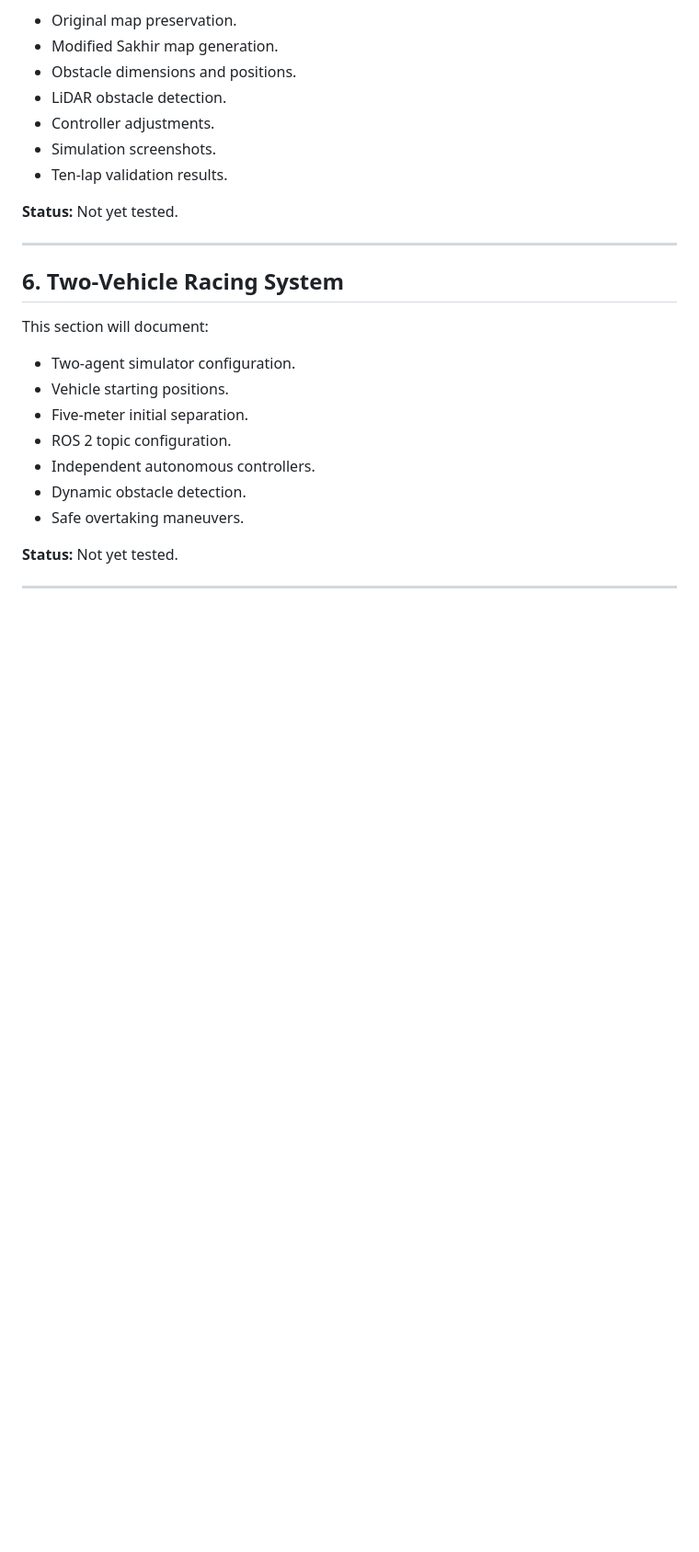
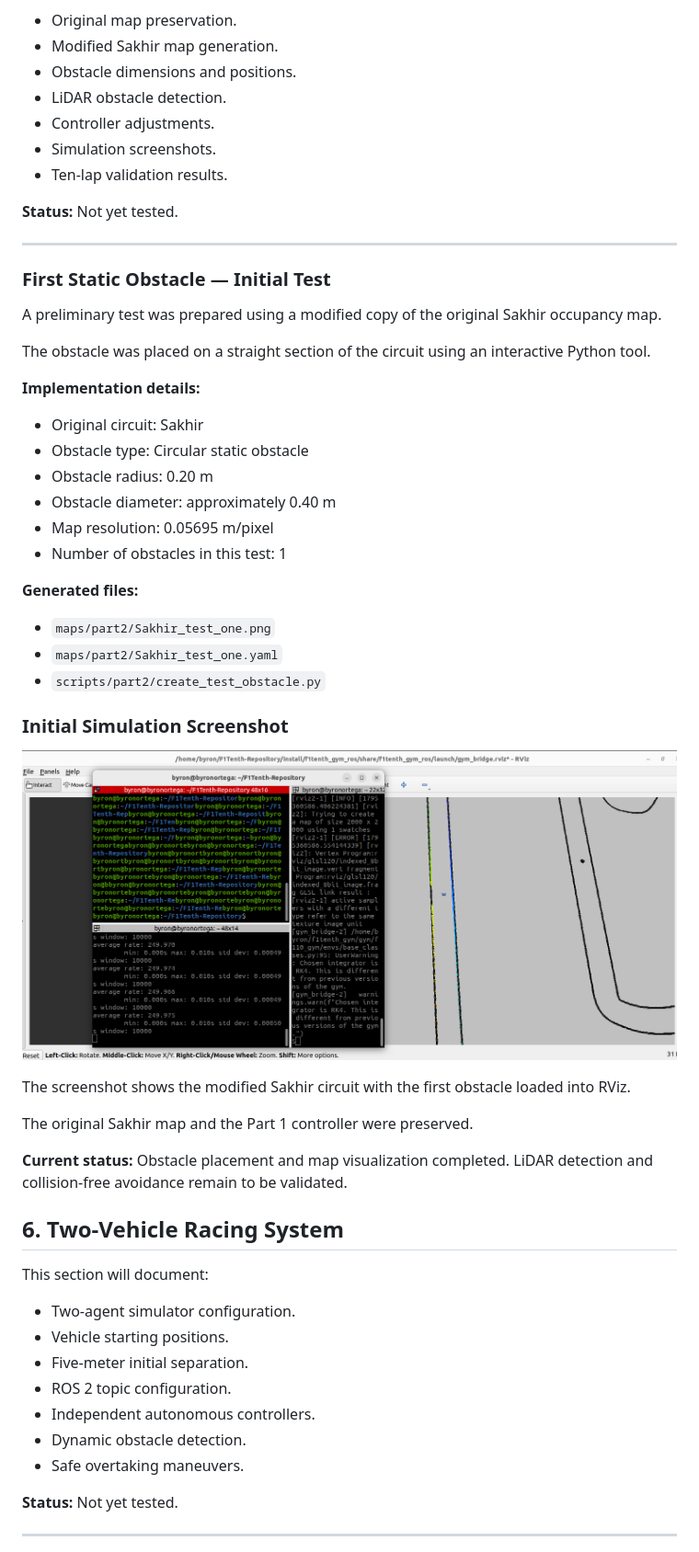
Before and after one commit to Byron-00/PROYECTO-VNT, a Markdown page: part2/README.md, the part around the change. Shown at 92% size. Drawn GitHub-style; pictures changed too: media/part2/03-obstacle-lidar.png (added); blank space fills up the shorter version.

Commit message:
Document first static obstacle test on Sakhir

```diff
--- a/part2/README.md
+++ b/part2/README.md
@@ -156,6 +156,44 @@ This section will document:
 
 ---
 
+
+### First Static Obstacle — Initial Test
+
+A preliminary test was prepared using a modified
+copy of the original Sakhir occupancy map.
+
+The obstacle was placed on a straight section
+of the circuit using an interactive Python tool.
+
+**Implementation details:**
+
+- Original circuit: Sakhir
+- Obstacle type: Circular static obstacle
+- Obstacle radius: 0.20 m
+- Obstacle diameter: approximately 0.40 m
+- Map resolution: 0.05695 m/pixel
+- Number of obstacles in this test: 1
+
+**Generated files:**
+
+- `maps/part2/Sakhir_test_one.png`
+- `maps/part2/Sakhir_test_one.yaml`
+- `scripts/part2/create_test_obstacle.py`
+
+### Initial Simulation Screenshot
+
+![First obstacle in Sakhir](../media/part2/03-obstacle-lidar.png)
+
+The screenshot shows the modified Sakhir circuit
+with the first obstacle loaded into RViz.
+
+The original Sakhir map and the Part 1 controller
+were preserved.
+
+**Current status:** Obstacle placement and map
+visualization completed. LiDAR detection and
+collision-free avoidance remain to be validated.
+
 ## 6. Two-Vehicle Racing System
 
 This section will document:
```
Also changed, not shown: media/part2/02a-obstacle-placement-preview.png (added), 3 other files.
